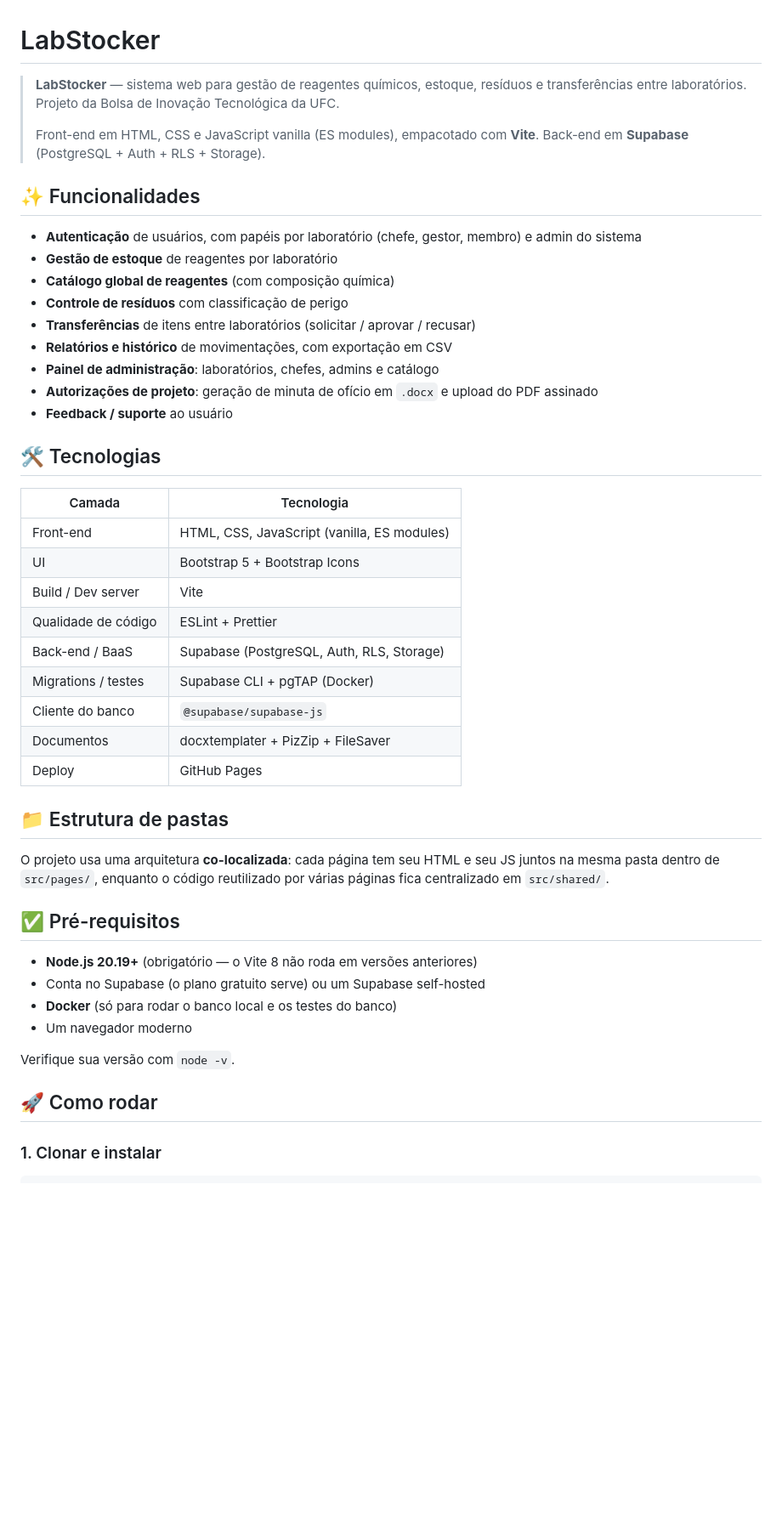
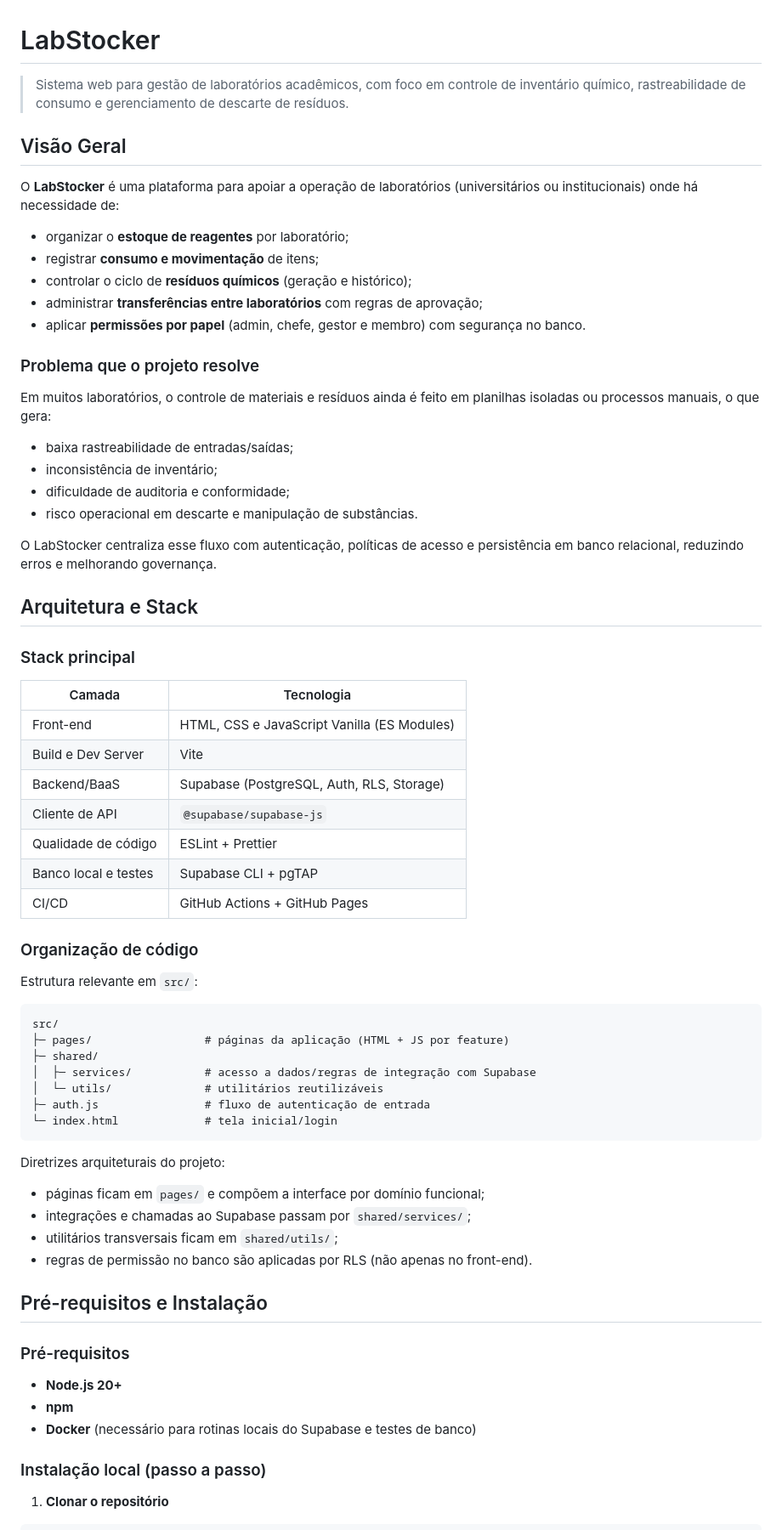
Before and after one commit to Mirkojr/LabStocker-Bolsa, a Markdown page: README.md, the part around one of its changes. Shown at 85% size. GitHub-like rendering; blank space fills up the shorter version.

````diff
--- a/README.md
+++ b/README.md
@@ -1,54 +1,73 @@
 # LabStocker
 
-> **LabStocker** — sistema web para gestão de reagentes químicos, estoque, resíduos e
-> transferências entre laboratórios. Projeto da Bolsa de Inovação Tecnológica da UFC.
->
-> Front-end em HTML, CSS e JavaScript vanilla (ES modules), empacotado com **Vite**.
-> Back-end em **Supabase** (PostgreSQL + Auth + RLS + Storage).
+> Sistema web para gestão de laboratórios acadêmicos, com foco em controle de inventário químico, rastreabilidade de consumo e gerenciamento de descarte de resíduos.
 
-## ✨ Funcionalidades
+## Visão Geral
 
-- **Autenticação** de usuários, com papéis por laboratório (chefe, gestor, membro) e admin do sistema
-- **Gestão de estoque** de reagentes por laboratório
-- **Catálogo global de reagentes** (com composição química)
-- **Controle de resíduos** com classificação de perigo
-- **Transferências** de itens entre laboratórios (solicitar / aprovar / recusar)
-- **Relatórios e histórico** de movimentações, com exportação em CSV
-- **Painel de administração**: laboratórios, chefes, admins e catálogo
-- **Autorizações de projeto**: geração de minuta de ofício em `.docx` e upload do PDF assinado
-- **Feedback / suporte** ao usuário
+O **LabStocker** é uma plataforma para apoiar a operação de laboratórios (universitários ou institucionais) onde há necessidade de:
 
-## 🛠️ Tecnologias
+- organizar o **estoque de reagentes** por laboratório;
+- registrar **consumo e movimentação** de itens;
+- controlar o ciclo de **resíduos químicos** (geração e histórico);
+- administrar **transferências entre laboratórios** com regras de aprovação;
+- aplicar **permissões por papel** (admin, chefe, gestor e membro) com segurança no banco.
 
-| Camada              | Tecnologia                                  |
-| ------------------- | ------------------------------------------- |
-| Front-end           | HTML, CSS, JavaScript (vanilla, ES modules) |
-| UI                  | Bootstrap 5 + Bootstrap Icons               |
-| Build / Dev server  | Vite                                        |
-| Qualidade de código | ESLint + Prettier                           |
-| Back-end / BaaS     | Supabase (PostgreSQL, Auth, RLS, Storage)   |
-| Migrations / testes | Supabase CLI + pgTAP (Docker)               |
-| Cliente do banco    | `@supabase/supabase-js`                     |
-| Documentos          | docxtemplater + PizZip + FileSaver          |
-| Deploy              | GitHub Pages                                |
+### Problema que o projeto resolve
 
-## 📁 Estrutura de pastas
+Em muitos laboratórios, o controle de materiais e resíduos ainda é feito em planilhas isoladas ou processos manuais, o que gera:
 
-O projeto usa uma arquitetura **co-localizada**: cada página tem seu HTML e seu JS juntos
-na mesma pasta dentro de `src/pages/`, enquanto o código reutilizado por várias páginas
-fica centralizado em `src/shared/`.
+- baixa rastreabilidade de entradas/saídas;
+- inconsistência de inventário;
+- dificuldade de auditoria e conformidade;
+- risco operacional em descarte e manipulação de substâncias.
 
-## ✅ Pré-requisitos
+O LabStocker centraliza esse fluxo com autenticação, políticas de acesso e persistência em banco relacional, reduzindo erros e melhorando governança.
 
-- **Node.js 20.19+** (obrigatório — o Vite 8 não roda em versões anteriores)
-- Conta no Supabase (o plano gratuito serve) ou um Supabase self-hosted
-- **Docker** (só para rodar o banco local e os testes do banco)
-- Um navegador moderno
+## Arquitetura e Stack
 
-Verifique sua versão com `node -v`.
+### Stack principal
 
-## 🚀 Como rodar
+| Camada | Tecnologia |
+| --- | --- |
+| Front-end | HTML, CSS e JavaScript Vanilla (ES Modules) |
+| Build e Dev Server | Vite |
+| Backend/BaaS | Supabase (PostgreSQL, Auth, RLS, Storage) |
+| Cliente de API | `@supabase/supabase-js` |
+| Qualidade de código | ESLint + Prettier |
+| Banco local e testes | Supabase CLI + pgTAP |
+| CI/CD | GitHub Actions + GitHub Pages |
 
-### 1. Clonar e instalar
+### Organização de código
+
+Estrutura relevante em `src/`:
+
+```text
+src/
+├─ pages/                 # páginas da aplicação (HTML + JS por feature)
+├─ shared/
+│  ├─ services/           # acesso a dados/regras de integração com Supabase
+│  └─ utils/              # utilitários reutilizáveis
+├─ auth.js                # fluxo de autenticação de entrada
+└─ index.html             # tela inicial/login
+```
+
+Diretrizes arquiteturais do projeto:
+
+- páginas ficam em `pages/` e compõem a interface por domínio funcional;
+- integrações e chamadas ao Supabase passam por `shared/services/`;
+- utilitários transversais ficam em `shared/utils/`;
+- regras de permissão no banco são aplicadas por RLS (não apenas no front-end).
+
+## Pré-requisitos e Instalação
+
+### Pré-requisitos
+
+- **Node.js 20+**
+- **npm**
+- **Docker** (necessário para rotinas locais do Supabase e testes de banco)
+
+### Instalação local (passo a passo)
+
+1. **Clonar o repositório**
 
 ```bash
````
Also changed, not shown: other parts of README.md (+63 -129 lines).
